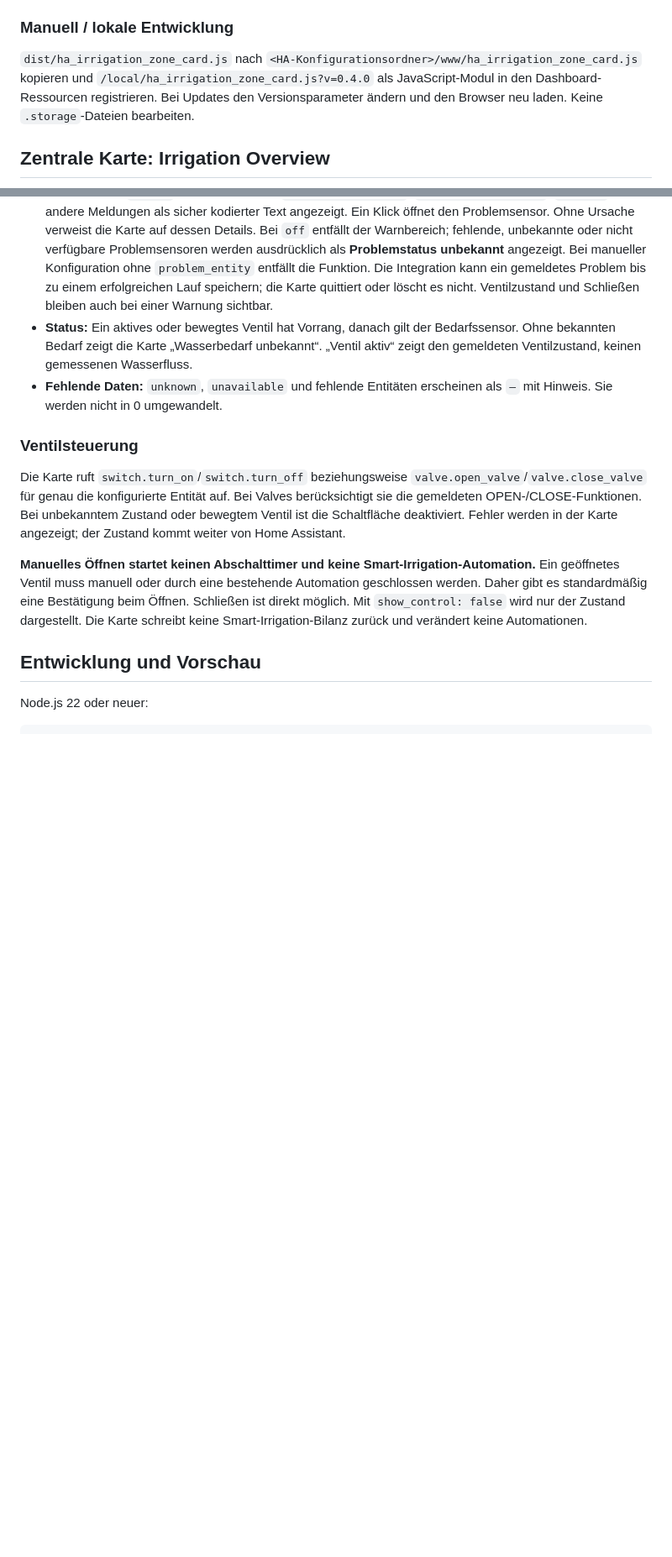
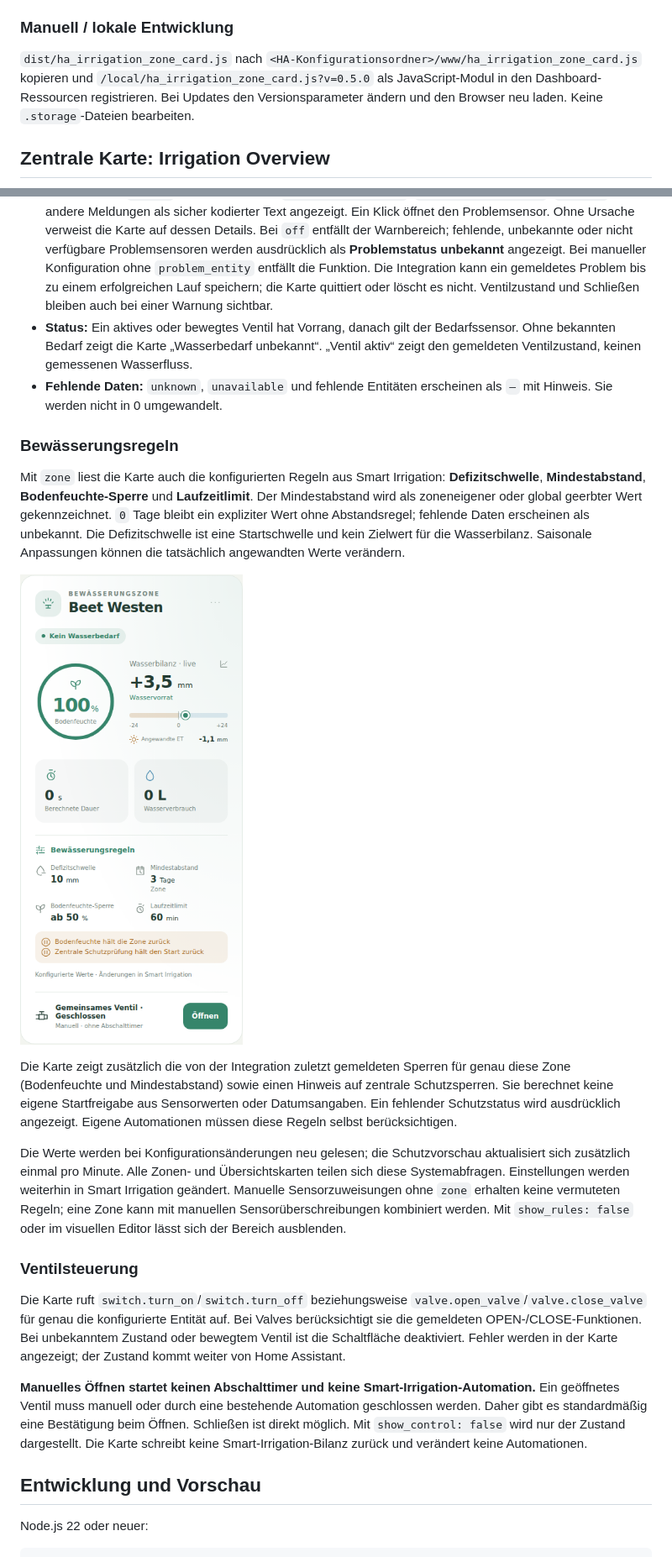
Before and after one commit to lweberru/ha_irrigation_zone_card, a Markdown page: README.md, 2 parts joined by grey strips. Shown at 84% size. Rendered like a GitHub page; pictures changed too: docs/rules-light.png (added); blank space fills up the shorter version.

Commit message:
Show zone irrigation rules and reported protection holds

```diff
--- a/README.md
+++ b/README.md
@@ -21,7 +21,7 @@ Das Repository liefert die fertige Einzeldatei in `dist/ha_irrigation_zone_card.
 
 ### Manuell / lokale Entwicklung
 
-`dist/ha_irrigation_zone_card.js` nach `<HA-Konfigurationsordner>/www/ha_irrigation_zone_card.js` kopieren und `/local/ha_irrigation_zone_card.js?v=0.4.0` als JavaScript-Modul in den Dashboard-Ressourcen registrieren. Bei Updates den Versionsparameter ändern und den Browser neu laden. Keine `.storage`-Dateien bearbeiten.
+`dist/ha_irrigation_zone_card.js` nach `<HA-Konfigurationsordner>/www/ha_irrigation_zone_card.js` kopieren und `/local/ha_irrigation_zone_card.js?v=0.5.0` als JavaScript-Modul in den Dashboard-Ressourcen registrieren. Bei Updates den Versionsparameter ändern und den Browser neu laden. Keine `.storage`-Dateien bearbeiten.
 
 ## Zentrale Karte: Irrigation Overview
 
@@ -162,6 +163,16 @@ Zahlen verwenden die Home-Assistant-Benutzersprache. Helle/dunkle Themes und red
 - **Zonenproblem:** Bei `on` erscheint oberhalb des Bedarfsstatus ein auffälliger Warnhinweis. Bekannte Ursachen aus `reason` werden übersetzt (`valve_did_not_open`, `valve_did_not_close`, `no_flow`), andere Meldungen als sicher kodierter Text angezeigt. Ein Klick öffnet den Problemsensor. Ohne Ursache verweist die Karte auf dessen Details. Bei `off` entfällt der Warnbereich; fehlende, unbekannte oder nicht verfügbare Problemsensoren werden ausdrücklich als **Problemstatus unbekannt** angezeigt. Bei manueller Konfiguration ohne `problem_entity` entfällt die Funktion. Die Integration kann ein gemeldetes Problem bis zu einem erfolgreichen Lauf speichern; die Karte quittiert oder löscht es nicht. Ventilzustand und Schließen bleiben auch bei einer Warnung sichtbar.
 - **Status:** Ein aktives oder bewegtes Ventil hat Vorrang, danach gilt der Bedarfssensor. Ohne bekannten Bedarf zeigt die Karte „Wasserbedarf unbekannt“. „Ventil aktiv“ zeigt den gemeldeten Ventilzustand, keinen gemessenen Wasserfluss.
 - **Fehlende Daten:** `unknown`, `unavailable` und fehlende Entitäten erscheinen als `—` mit Hinweis. Sie werden nicht in 0 umgewandelt.
+
+### Bewässerungsregeln
+
+Mit `zone` liest die Karte auch die konfigurierten Regeln aus Smart Irrigation: **Defizitschwelle**, **Mindestabstand**, **Bodenfeuchte-Sperre** und **Laufzeitlimit**. Der Mindestabstand wird als zoneneigener oder global geerbter Wert gekennzeichnet. `0` Tage bleibt ein expliziter Wert ohne Abstandsregel; fehlende Daten erscheinen als unbekannt. Die Defizitschwelle ist eine Startschwelle und kein Zielwert für die Wasserbilanz. Saisonale Anpassungen können die tatsächlich angewandten Werte verändern.
+
+![Bewässerungsregeln am Beispiel eines Rosenbeets](docs/rules-light.png)
+
+Die Karte zeigt zusätzlich die von der Integration zuletzt gemeldeten Sperren für genau diese Zone (Bodenfeuchte und Mindestabstand) sowie einen Hinweis auf zentrale Schutzsperren. Sie berechnet keine eigene Startfreigabe aus Sensorwerten oder Datumsangaben. Ein fehlender Schutzstatus wird ausdrücklich angezeigt. Eigene Automationen müssen diese Regeln selbst berücksichtigen.
+
+Die Werte werden bei Konfigurationsänderungen neu gelesen; die Schutzvorschau aktualisiert sich zusätzlich einmal pro Minute. Alle Zonen- und Übersichtskarten teilen sich diese Systemabfragen. Einstellungen werden weiterhin in Smart Irrigation geändert. Manuelle Sensorzuweisungen ohne `zone` erhalten keine vermuteten Regeln; eine Zone kann mit manuellen Sensorüberschreibungen kombiniert werden. Mit `show_rules: false` oder im visuellen Editor lässt sich der Bereich ausblenden.
 
 ### Ventilsteuerung
 
```
Also changed, not shown: other parts of README.md (+2 -1 lines), CHANGELOG.md (+8 -0 lines), docs/rules-dark.png (added), docs/rules-mobile.png (added), 11 other files.
